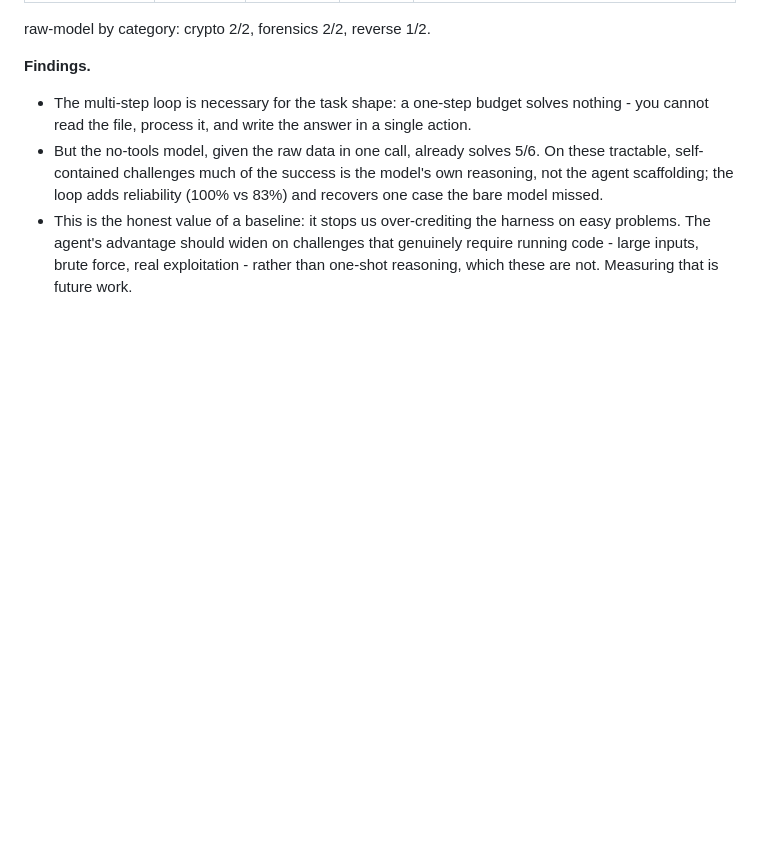
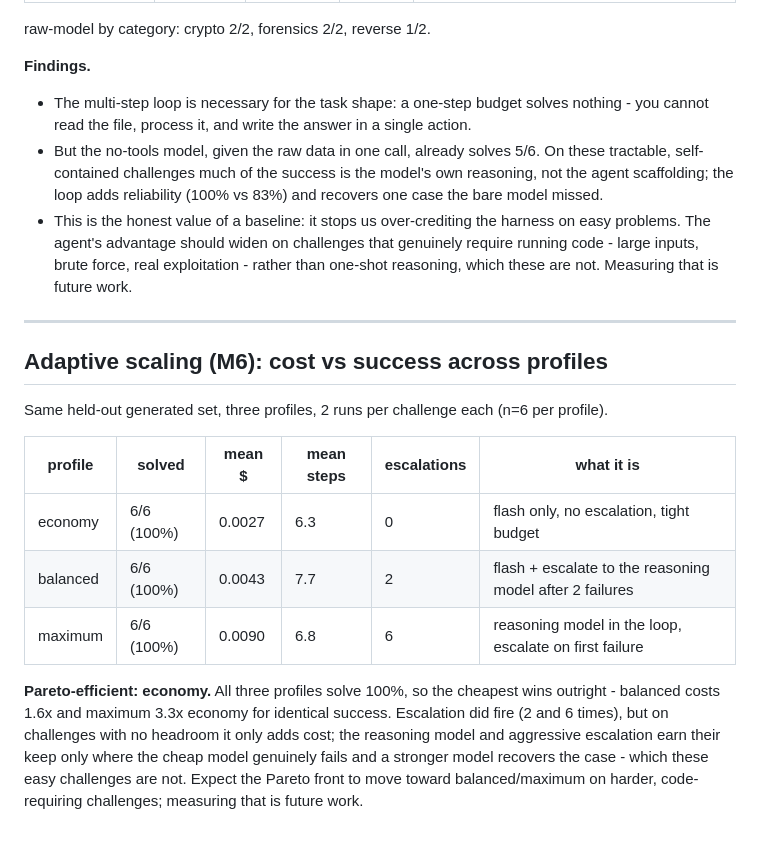
Before and after one commit to dctxv/ctf-agent, a Markdown page: docs/BENCHMARK.md, the part around the change. Drawn GitHub-style; blank space fills up the shorter version.

Commit message:
docs: M6 adaptive-scaling result - economy is Pareto-optimal here
Economy/Balanced/Maximum all solve 6/6 (100%) on the held-out generated set, so
the cheapest profile wins outright: balanced costs 1.6x and maximum 3.3x economy
for identical success. Escalation fired (2 and 6 times) but adds only cost where
there is no headroom; the reasoning model earns its keep only where the cheap
model genuinely fails. docs/BENCHMARK.md updated with the cost-vs-success table
and Pareto front.

```diff
--- a/docs/BENCHMARK.md
+++ b/docs/BENCHMARK.md
@@ -108,3 +108,22 @@ raw-model by category: crypto 2/2, forensics 2/2, reverse 1/2.
   The agent's advantage should widen on challenges that genuinely require running code - large
   inputs, brute force, real exploitation - rather than one-shot reasoning, which these are not.
   Measuring that is future work.
+
+---
+
+## Adaptive scaling (M6): cost vs success across profiles
+
+Same held-out generated set, three profiles, 2 runs per challenge each (n=6 per profile).
+
+| profile | solved | mean $ | mean steps | escalations | what it is |
+|---|---|---|---|---|---|
+| economy | 6/6 (100%) | 0.0027 | 6.3 | 0 | flash only, no escalation, tight budget |
+| balanced | 6/6 (100%) | 0.0043 | 7.7 | 2 | flash + escalate to the reasoning model after 2 failures |
+| maximum | 6/6 (100%) | 0.0090 | 6.8 | 6 | reasoning model in the loop, escalate on first failure |
+
+**Pareto-efficient: economy.** All three profiles solve 100%, so the cheapest wins outright -
+balanced costs 1.6x and maximum 3.3x economy for identical success. Escalation did fire (2 and 6
+times), but on challenges with no headroom it only adds cost; the reasoning model and aggressive
+escalation earn their keep only where the cheap model genuinely fails and a stronger model
+recovers the case - which these easy challenges are not. Expect the Pareto front to move toward
+balanced/maximum on harder, code-requiring challenges; measuring that is future work.
```
Also changed, not shown: CHANGELOG.md (+4 -2 lines), docs/ROADMAP-v2.md (+1 -1 lines).
